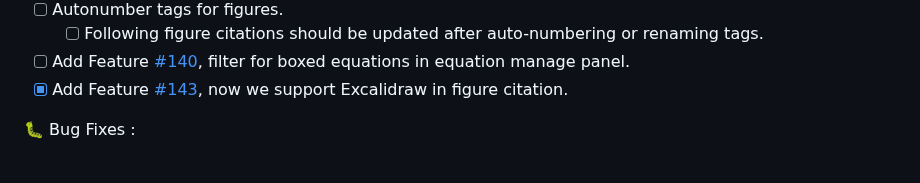
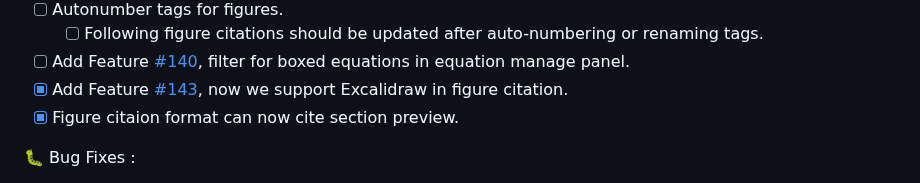
Before and after one commit to FRIEDparrot/obsidian-equation-citator, a Markdown page: CHANGELOG.md, the part around the change. Rendered like a GitHub page.

```diff
--- a/CHANGELOG.md
+++ b/CHANGELOG.md
@@ -322,6 +322,7 @@ Settings Updates :
   - [ ] Following figure citations should be updated after auto-numbering or renaming tags.
 - [ ] Add Feature [#140](https://github.com/FRIEDparrot/obsidian-equation-citator/issues/140), filter for boxed equations in equation manage panel.
 - [x] Add Feature [#143](https://github.com/FRIEDparrot/obsidian-equation-citator/issues/143), now we support Excalidraw in figure citation.
+- [x] Figure citaion format can now cite section preview.
 
 🐛 Bug Fixes :
 - [x] fix bug [#136](https://github.com/FRIEDparrot/obsidian-equation-citator/issues/136), add tag for multi-line equation in callout now work correctly.
```
Also changed, not shown: README.md (+1 -1 lines), tutorials/Excalidraw Support.md (added, +138 -0 lines), tutorials/Quick Start.md (+17 -9 lines), img/Equation Citator Logo-dark.png (added), img/Equation Citator Logo-light.png (added), img/image_cite_case.png, tutorials/tutorial_pitfall.png (deleted), 11 other files.
